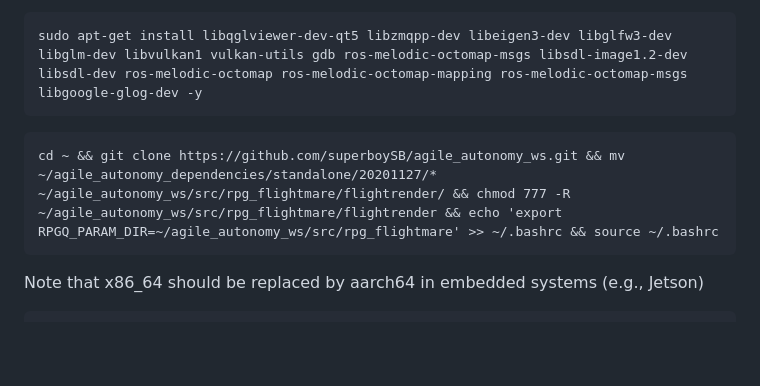
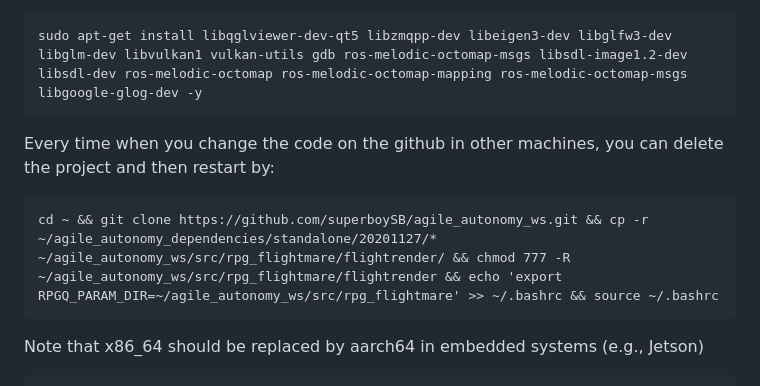
Before and after one commit to superboySB/agile_autonomy_ws, a Markdown page: simulate_on_x86_64/README.md, the part around the change. Rendered like a GitHub page; blank space fills up the shorter version.

````diff
--- a/simulate_on_x86_64/README.md
+++ b/simulate_on_x86_64/README.md
@@ -82,8 +82,9 @@ Load Unity-3D simulation data at first, by downlaoding the flightmare standalone
 ```sh
 sudo apt-get install libqglviewer-dev-qt5 libzmqpp-dev libeigen3-dev libglfw3-dev libglm-dev libvulkan1 vulkan-utils gdb ros-melodic-octomap-msgs libsdl-image1.2-dev libsdl-dev ros-melodic-octomap ros-melodic-octomap-mapping ros-melodic-octomap-msgs libgoogle-glog-dev -y
 ```
+Every time when you change the code on the github in other machines, you can delete the project and then restart by:
 ```
-cd ~ && git clone https://github.com/superboySB/agile_autonomy_ws.git && mv ~/agile_autonomy_dependencies/standalone/20201127/* ~/agile_autonomy_ws/src/rpg_flightmare/flightrender/ && chmod 777 -R ~/agile_autonomy_ws/src/rpg_flightmare/flightrender && echo 'export RPGQ_PARAM_DIR=~/agile_autonomy_ws/src/rpg_flightmare' >> ~/.bashrc && source ~/.bashrc
+cd ~ && git clone https://github.com/superboySB/agile_autonomy_ws.git && cp -r ~/agile_autonomy_dependencies/standalone/20201127/* ~/agile_autonomy_ws/src/rpg_flightmare/flightrender/ && chmod 777 -R ~/agile_autonomy_ws/src/rpg_flightmare/flightrender && echo 'export RPGQ_PARAM_DIR=~/agile_autonomy_ws/src/rpg_flightmare' >> ~/.bashrc && source ~/.bashrc
 ```
 Note that x86_64 should be replaced by aarch64 in embedded systems (e.g., Jetson)
 ```
````
